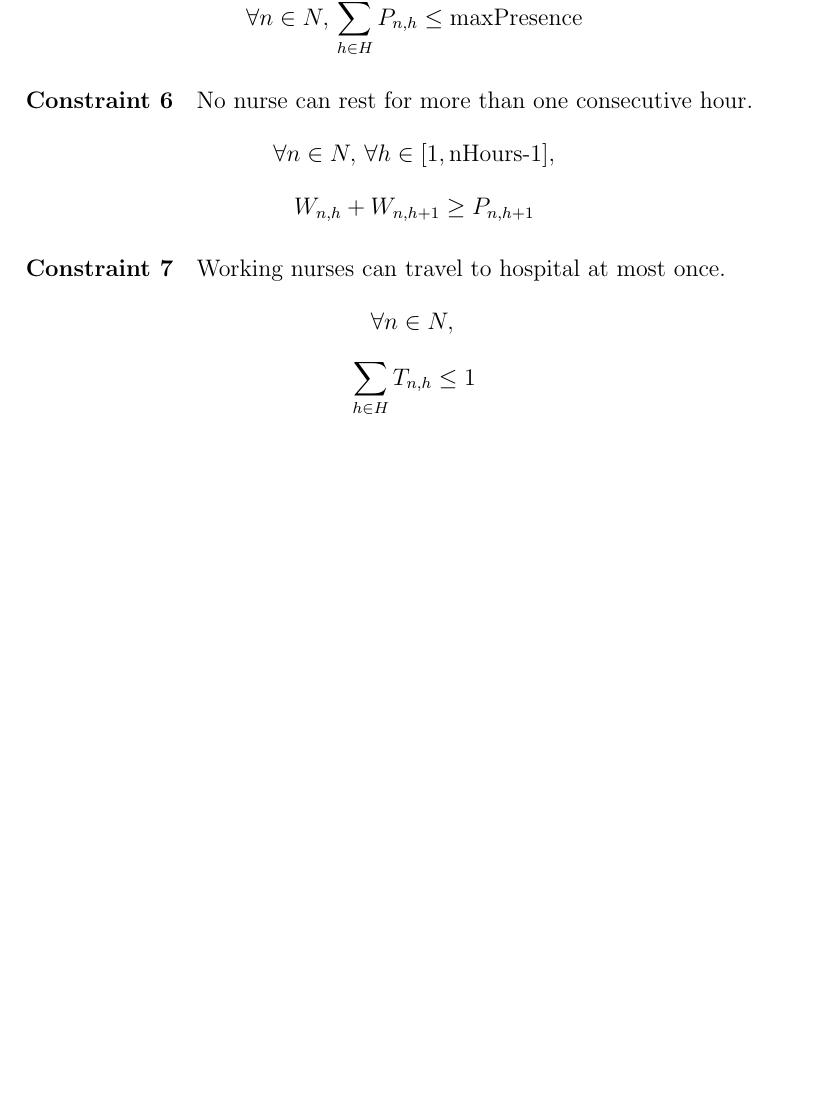
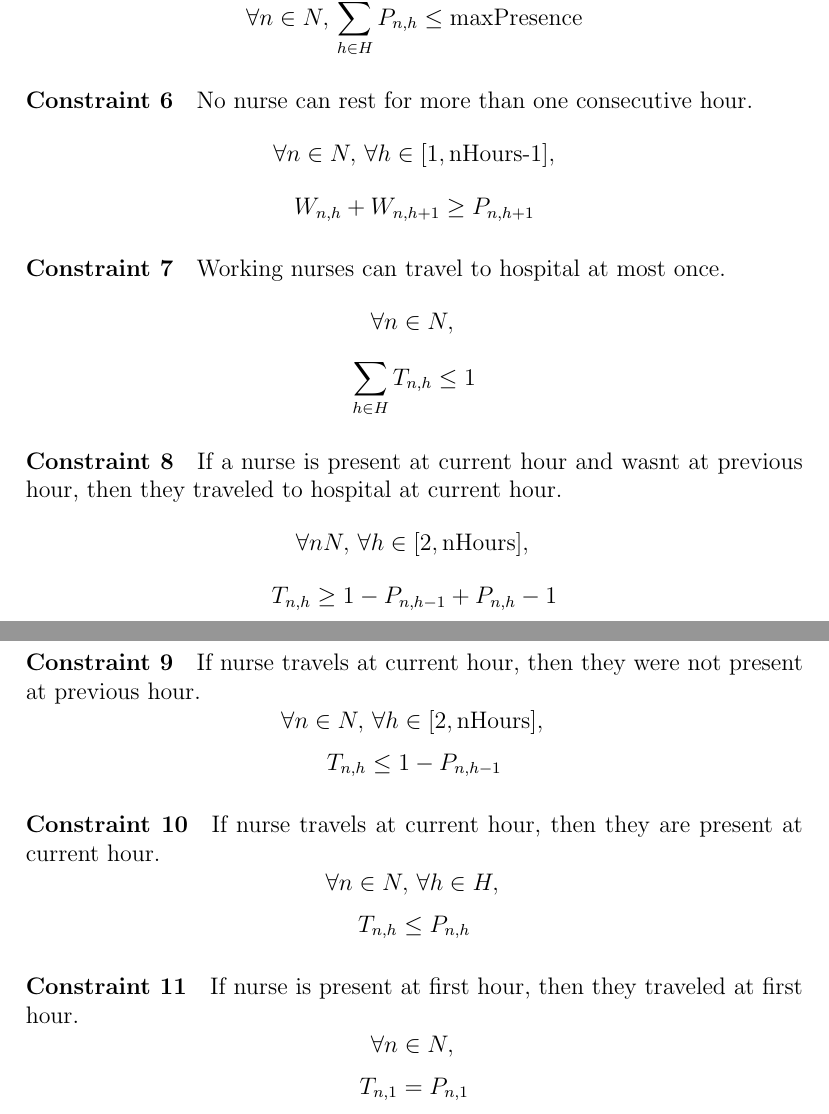
Before and after one commit to rodarima/am3, a LaTeX document (report.tex): part of page 2 of 2 before the commit and two parts of pages 2 and 3 of 3 after it, the two joined at a grey line, cut so that both start at the same text, the shorter picture padded with empty space. Compiled offline with pdfLaTeX.

Commit message:
Actually doesn't allow wrap around, presence sequence ending in 10 not detected

```diff
--- a/report.tex
+++ b/report.tex
@@ -73,6 +73,23 @@ $$W_{n, h} + W_{n, h+1} \ge P_{n,h+1} $$
 $$ \forall n \in N,\,$$
 $$ \sum_{h \in H} T_{n,h} \le 1 $$
 %
+\paragraph{Constraint 8} If a nurse is present at current hour and wasnt at previous hour, then they traveled to hospital at current hour.
+$$ \forall n N, \,\forall h \in [2, \textrm{nHours}],\,$$
+$$ T_{n,h} \ge 1 - P_{n, h-1} + P_{n, h} - 1 $$
+%
+\paragraph{Constraint 9} If nurse travels at current hour, then they were not present at previous hour.
+$$ \forall n \in N,\,\forall h \in [2, \textrm{nHours}],\,$$
+$$ T_{n,h} \le 1 - P_{n, h-1} $$
+%
+\paragraph{Constraint 10} If nurse travels at current hour, then they are present at current hour.
+$$ \forall n \in N,\,\forall h \in H,\,$$
+$$ T_{n,h} \le P_{n, h} $$
+%
+
+\paragraph{Constraint 11} If nurse is present at first hour, then they traveled at first hour.
+$$ \forall n \in N,\,$$
+$$ T_{n, 1} = P_{n, 1} $$
+%
 
 
 \end{document}
```
Also changed, not shown: proj.dat (+5 -4 lines), report.pdf.
